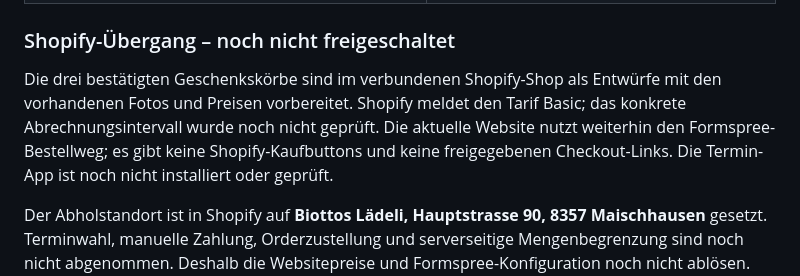
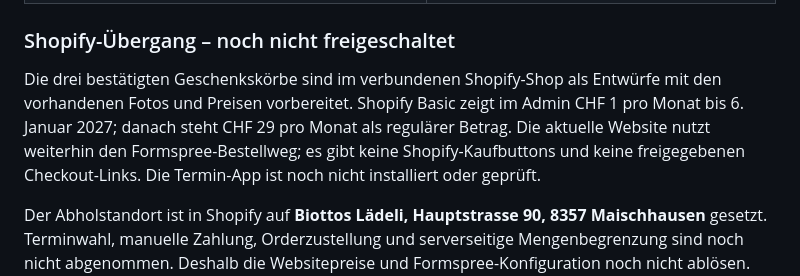
Before and after one commit to travellerswiss01/biottoslaedeli.ch, a Markdown page: README.md, the part around the change. Rendered like a GitHub page.

Commit message:
docs: record Basic promotional price

```diff
--- a/README.md
+++ b/README.md
@@ -35,7 +35,7 @@ Dann `http://localhost:8080` öffnen. Beenden mit `Ctrl+C`. Der Server hört nur
 
 ### Shopify-Übergang – noch nicht freigeschaltet
 
-Die drei bestätigten Geschenkskörbe sind im verbundenen Shopify-Shop als Entwürfe mit den vorhandenen Fotos und Preisen vorbereitet. Shopify meldet den Tarif Basic; das konkrete Abrechnungsintervall wurde noch nicht geprüft. Die aktuelle Website nutzt weiterhin den Formspree-Bestellweg; es gibt keine Shopify-Kaufbuttons und keine freigegebenen Checkout-Links. Die Termin-App ist noch nicht installiert oder geprüft.
+Die drei bestätigten Geschenkskörbe sind im verbundenen Shopify-Shop als Entwürfe mit den vorhandenen Fotos und Preisen vorbereitet. Shopify Basic zeigt im Admin CHF 1 pro Monat bis 6. Januar 2027; danach steht CHF 29 pro Monat als regulärer Betrag. Die aktuelle Website nutzt weiterhin den Formspree-Bestellweg; es gibt keine Shopify-Kaufbuttons und keine freigegebenen Checkout-Links. Die Termin-App ist noch nicht installiert oder geprüft.
 
 Der Abholstandort ist in Shopify auf **Biottos Lädeli, Hauptstrasse 90, 8357 Maischhausen** gesetzt. Terminwahl, manuelle Zahlung, Orderzustellung und serverseitige Mengenbegrenzung sind noch nicht abgenommen. Deshalb die Websitepreise und Formspree-Konfiguration noch nicht ablösen. Der vollständige Stand, die Kosten und die nötigen Prüfschritte stehen in [docs/shopify-pickup-integration.md](docs/shopify-pickup-integration.md).
 
```
